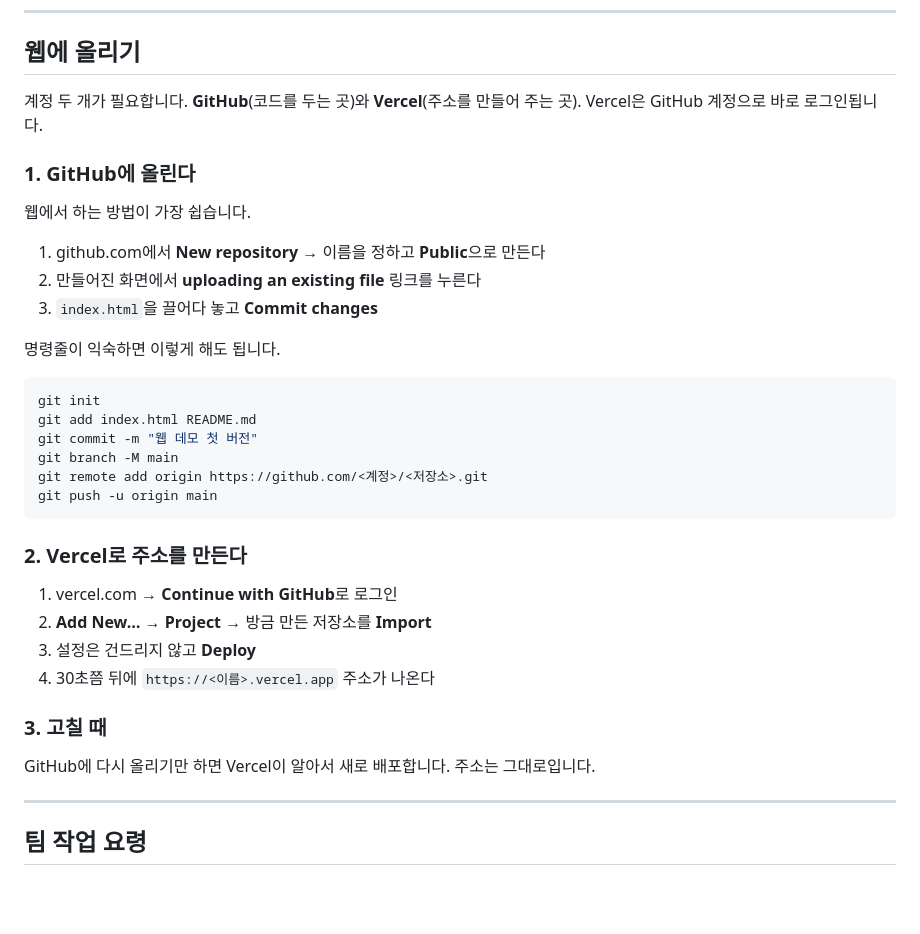
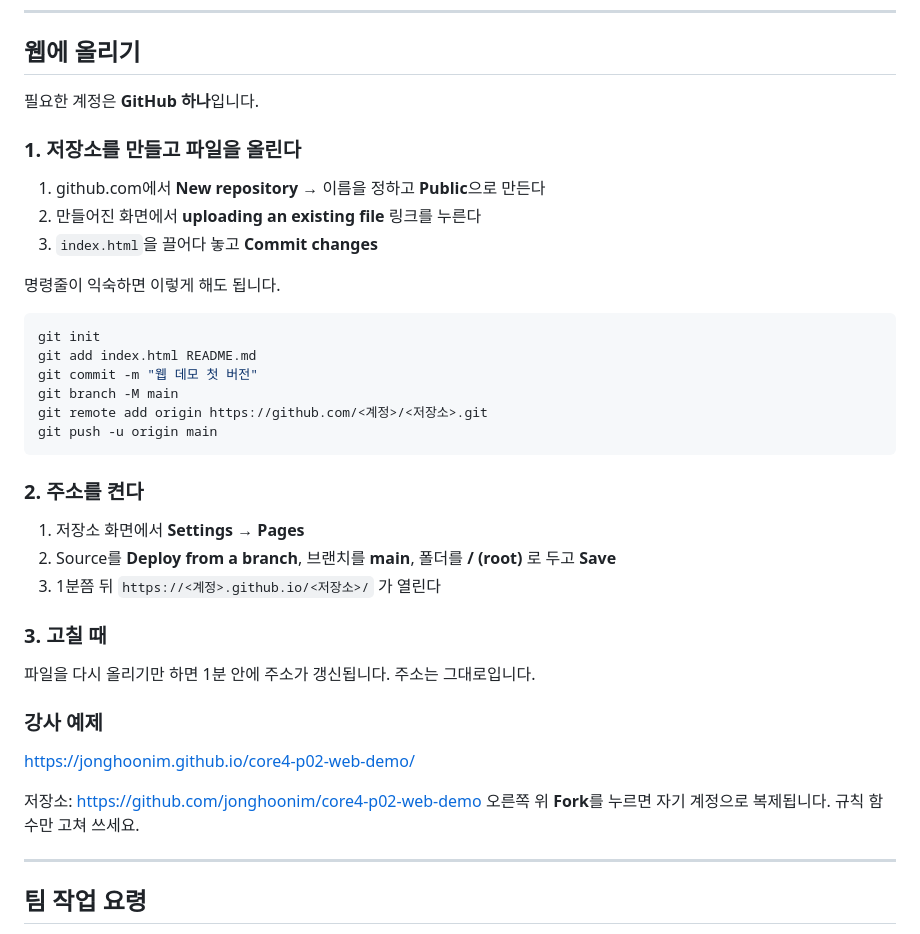
Before and after one commit to jonghoonim/core4-p02-web-demo, a Markdown page: README.md, the part around the change. Rendered like a GitHub page; blank space fills up the shorter version.

Commit message:
배포 방법을 GitHub Pages로 정리
정적 파일 한 장이라 Vercel이 필요 없다. 계정 하나로 끝나도록
Pages 켜는 절차와 강사 예제 주소를 넣었다.

Co-Authored-By: Claude Opus 5 (1M context) <noreply@anthropic.com>

````diff
--- a/README.md
+++ b/README.md
@@ -44,12 +44,9 @@ function radiusAt(u, a, P) {
 
 ## 웹에 올리기
 
-계정 두 개가 필요합니다. **GitHub**(코드를 두는 곳)와 **Vercel**(주소를 만들어 주는 곳).
-Vercel은 GitHub 계정으로 바로 로그인됩니다.
+필요한 계정은 **GitHub 하나**입니다.
 
-### 1. GitHub에 올린다
-
-웹에서 하는 방법이 가장 쉽습니다.
+### 1. 저장소를 만들고 파일을 올린다
 
 1. github.com에서 **New repository** → 이름을 정하고 **Public**으로 만든다
 2. 만들어진 화면에서 **uploading an existing file** 링크를 누른다
@@ -66,17 +63,22 @@ git remote add origin https://github.com/<계정>/<저장소>.git
 git push -u origin main
 ```
 
-### 2. Vercel로 주소를 만든다
+### 2. 주소를 켠다
 
-1. vercel.com → **Continue with GitHub**로 로그인
-2. **Add New… → Project** → 방금 만든 저장소를 **Import**
-3. 설정은 건드리지 않고 **Deploy**
-4. 30초쯤 뒤에 `https://<이름>.vercel.app` 주소가 나온다
+1. 저장소 화면에서 **Settings → Pages**
+2. Source를 **Deploy from a branch**, 브랜치를 **main**, 폴더를 **/ (root)** 로 두고 **Save**
+3. 1분쯤 뒤 `https://<계정>.github.io/<저장소>/` 가 열린다
 
 ### 3. 고칠 때
 
-GitHub에 다시 올리기만 하면 Vercel이 알아서 새로 배포합니다.
-주소는 그대로입니다.
+파일을 다시 올리기만 하면 1분 안에 주소가 갱신됩니다. 주소는 그대로입니다.
+
+### 강사 예제
+
+https://jonghoonim.github.io/core4-p02-web-demo/
+
+저장소: https://github.com/jonghoonim/core4-p02-web-demo
+오른쪽 위 **Fork**를 누르면 자기 계정으로 복제됩니다. 규칙 함수만 고쳐 쓰세요.
 
 ---
 
````
